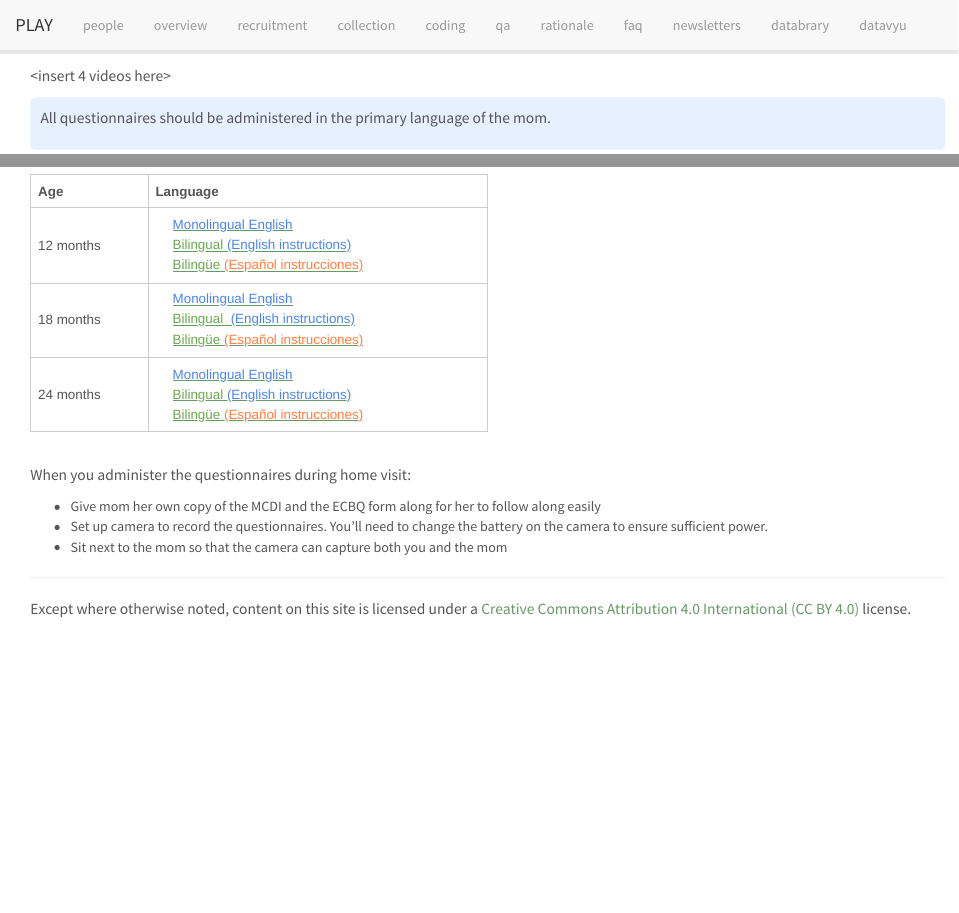
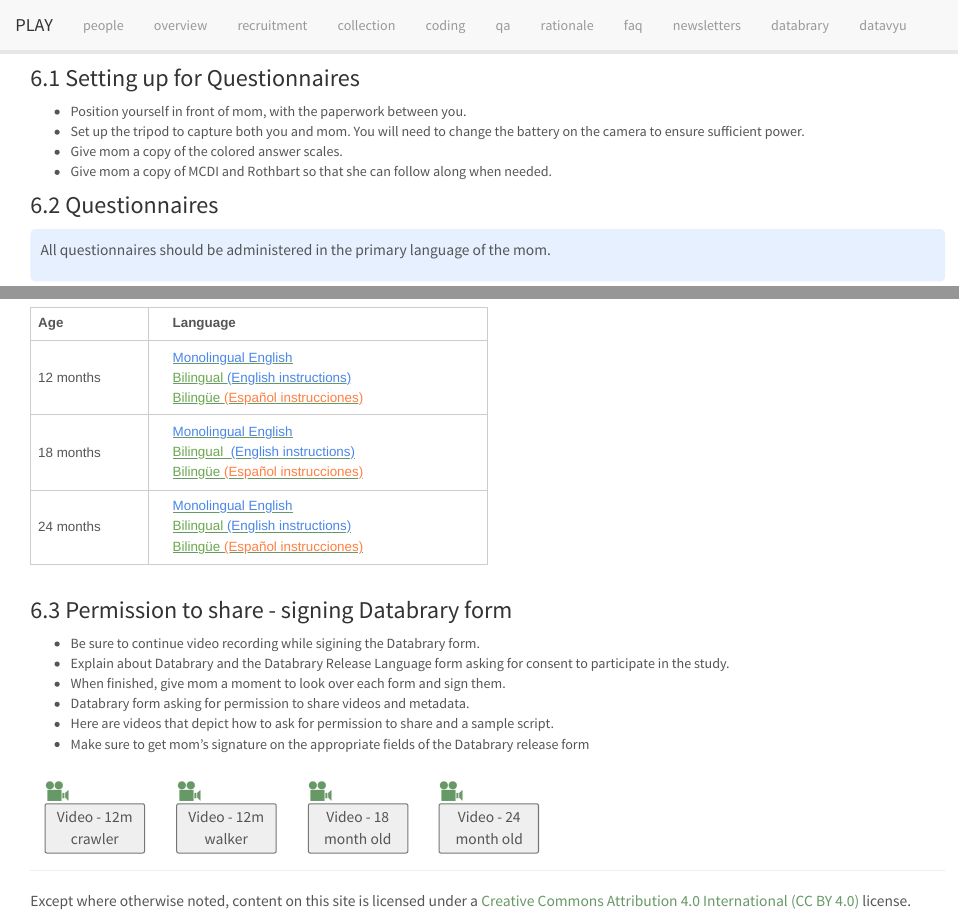
Before and after one commit to PLAY-behaviorome/PLAY-project.org, an R Markdown document (questionnaires.Rmd): the page in a window 1100 px wide, from its top, and a second part further down, joined at a grey line. Rendered offline with R 4.5, knitr and Pandoc, with nearby package versions.

Commit message:
More changes to questionnaires section and other data collection sections.

```diff
--- a/questionnaires.Rmd
+++ b/questionnaires.Rmd
@@ -1,5 +1,11 @@
 
-<insert 4 videos here>
+### 6.1 Setting up for Questionnaires
+* Position yourself in front of mom, with the paperwork between you.
+* Set up the tripod to capture both you and mom. You will need to change the battery on the camera to ensure sufficient power.
+* Give mom a copy of the colored answer scales.
+* Give mom a copy of MCDI and Rothbart so that she can follow along when needed.
+
+### 6.2 Questionnaires
 
 <div class = "bluebg">
 All questionnaires should be administered in the primary language of the mom.
@@ -51,7 +57,7 @@ In case of technical issues (and to have a paper copy of all questionnaires duri
 <table cellspacing="0" cellpadding="0" class="play-table" width="50%">
 <tr>
 <td style="border: solid #cccccc 1pt;" ><b>Age</b></td>
-<td style="border: solid #cccccc 1pt;" ><b>Language</b></td>
+<td style="border: solid #cccccc 1pt;" >&emsp; <b>Language</b></td>
 </tr>
 
 <tr> </tr>
@@ -91,9 +97,57 @@ In case of technical issues (and to have a paper copy of all questionnaires duri
 
 <br>
 
-When you administer the questionnaires during home visit:
 
-* Give mom her own copy of the MCDI and the ECBQ form along for her to follow along easily
-* Set up camera to record the questionnaires. You'll need to change the battery on the camera to ensure sufficient power.
-* Sit next to the mom so that the camera can capture both you and the mom
+### 6.3 Permission to share - signing Databrary form
+* Be sure to continue video recording while sigining the Databrary form.
+* Explain about Databrary and the Databrary Release Language form asking for consent to participate in the study.
+* When finished, give mom a moment to look over each form and sign them.
+* Databrary form asking for permission to share videos and metadata.
+* Here are videos that depict how to ask for permission to share and a sample script.
+* Make sure to get mom’s signature on the appropriate fields of the Databrary release form
 
+
+<div class="videobuttons">
+<img src="img/icon-video.png" width="25">
+<button size="xs" type="button" data-toggle="collapse" data-target="#collection-homevisit-questionnaire-12mc">
+Video - 12m crawler
+</button>
+</div>
+<div id="collection-homevisit-questionnaire-12mc" class="collapse" aria-expanded="false" style="height: 0px;">
+<video width="100%" controls="" preload="none">
+<source src="https://nyu.databrary.org/slot/35422/1861741,4402904/asset/174777/download?inline=true" type="video/mp4"> Your browser does not support html5 video.
+</video>
+</div>
+
+<div class="videobuttons">
+<img src="img/icon-video.png" width="25">
+<button size="xs" type="button" data-toggle="collapse" data-target="#collection-homevisit-questionnaire-12mw">
+Video - 12m walker
+</button>
+</div>
+<div id="collection-homevisit-questionnaire-12mw" class="collapse" aria-expanded="false" style="height: 0px;">
+<video width="100%" controls="" preload="none">
+<source src="https://nyu.databrary.org/slot/35422/1861741,4402904/asset/174777/download?inline=true" type="video/mp4"> Your browser does not support html5 video.
+</video>
+</div>
+
+<div class="videobuttons">
+<img src="img/icon-video.png" width="25">
+<button size="xs" type="button" data-toggle="collapse" data-target="#collection-homevisit-questionnaire-18m">
+Video - 18 month old
+</button>
+</div>
+<div id="collection-homevisit-questionnaire-18m" class="collapse" aria-expanded="false" style="height: 0px;">
+<video width="100%" controls="" preload="none">
+<source src="https://nyu.databrary.org/slot/35422/6586017,8124556/asset/174854/download?inline=true" type="video/mp4"> Your browser does not support html5 video.
+</video>
+</div>
+
+<div class="videobuttons">
+<img src="img/icon-video.png" width="25">
+<button size="xs" type="button" data-toggle="collapse" data-target="#collection-homevisit-questionnaire-24m">
+Video - 24 month old
+</button>
+</div>
+<div id="collection-homevisit-questionnaire-24m" class="collapse" aria-expanded="false" style="height: 0px;">
+<video width="100%" controls="" preload="none">
```
Also changed, not shown: collection.Rmd (+13 -4 lines), questionnaires.Rmd (3 more changed lines), 4 other files.
